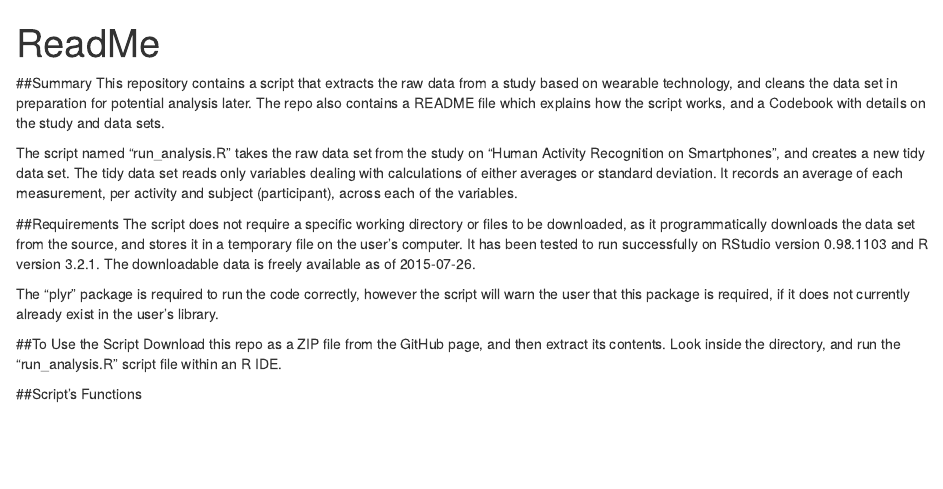
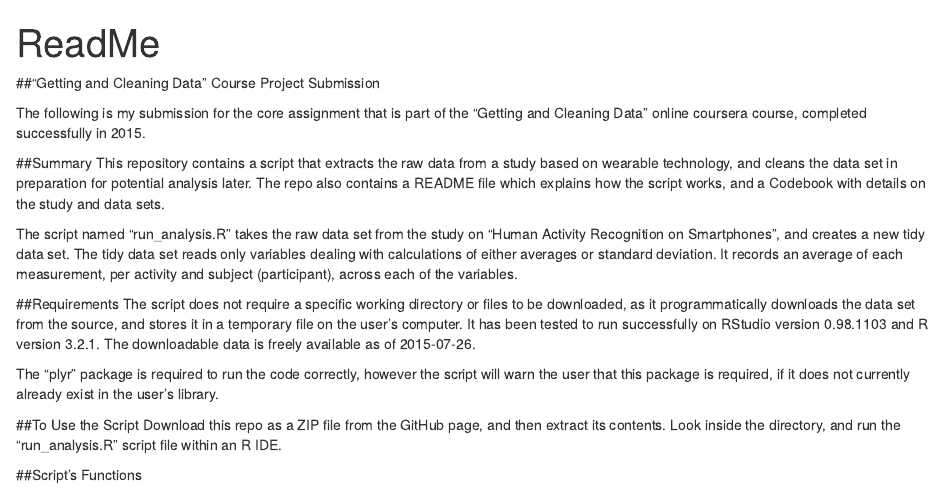
Before and after one commit to Kalia-x/GettingAndCleaningDataCourseProject, an R Markdown document (README.Rmd): the page in a window 1100 px wide, from its top. Rendered offline with R 4.5, knitr and Pandoc, with nearby package versions.

Commit message:
README updates

```diff
--- a/README.Rmd
+++ b/README.Rmd
@@ -2,6 +2,9 @@
 title: "ReadMe"
 output: html_document
 ---
+##"Getting and Cleaning Data" Course Project Submission
+
+The following is my submission for the core assignment that is part of the "Getting and Cleaning Data" online coursera course, completed successfully in 2015.
 
 ##Summary
 This repository contains a script that extracts the raw data from a study based on wearable technology, and cleans the data set in preparation for potential analysis later. The repo also contains a README file which explains how the script works, and a Codebook with details on the study and data sets.
```
Also changed, not shown: README.html (added).
